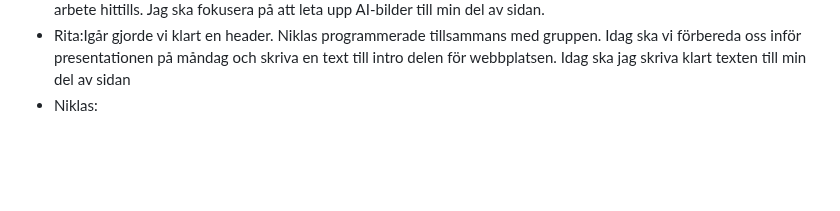
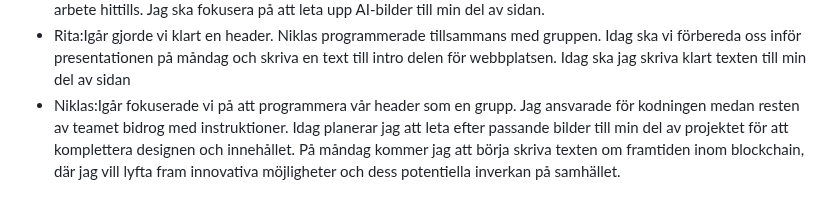
Before and after one commit to K3mp3/Grupp2-agilt-projektarbete, a Markdown page: Daily.md, the part around the change. Rendered like a GitHub page; blank space fills up the shorter version.

```diff
--- a/Daily.md
+++ b/Daily.md
@@ -88,5 +88,5 @@ Idag fortsätter vi med utvecklingen av vår header. Planen är att skapa en reg
   <li>Melvin: Igår programmerade vi en header genom att använda oss av mobprogrammering. Idag ska jag skriva ihop en text till intro delen för webbplatsen.</li>
   <li>Ella: Igår gjorde vi en gemensam header, Niklas delade skärm och vi andra vägledde. Resultatet blev en snygg landing page med formulär. Idag ska vi fokusera på individuella arbeten efter att vi förberett en lite prensentation av vårt arbete hittills. Jag ska fokusera på att leta upp AI-bilder till min del av sidan.</li>
   <li>Rita:Igår gjorde vi klart en header. Niklas programmerade tillsammans med gruppen. Idag ska vi förbereda oss inför presentationen på måndag och skriva en text till intro delen för webbplatsen. Idag ska jag skriva klart texten till min del av sidan</li>
-  <li>Niklas:</li>
+  <li>Niklas:Igår fokuserade vi på att programmera vår header som en grupp. Jag ansvarade för kodningen medan resten av teamet bidrog med instruktioner. Idag planerar jag att leta efter passande bilder till min del av projektet för att komplettera designen och innehållet. På måndag kommer jag att börja skriva texten om framtiden inom blockchain, där jag vill lyfta fram innovativa möjligheter och dess potentiella inverkan på samhället.</li>
 </ul>
```
